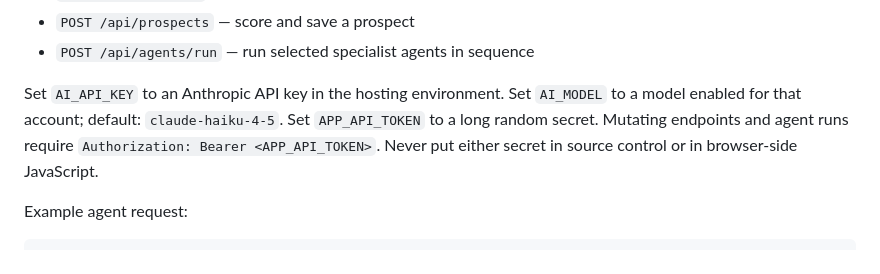
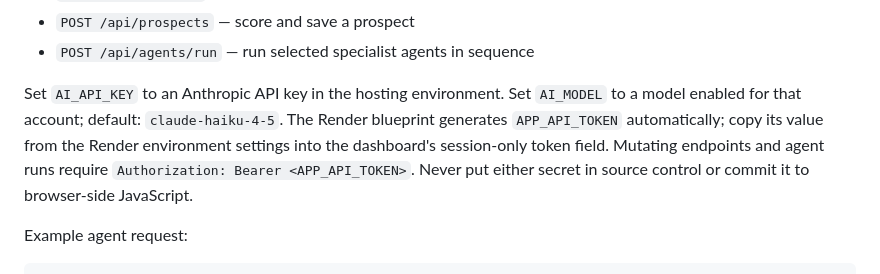
Before and after one commit to notbryan4real-blip/ai-business-growth-engine, a Markdown page: README.md, the part around the change. Drawn GitHub-style.

Commit message:
Clarify automatically generated API token setup

```diff
--- a/README.md
+++ b/README.md
@@ -34,7 +34,7 @@ API routes:
 - `POST /api/prospects` — score and save a prospect
 - `POST /api/agents/run` — run selected specialist agents in sequence
 
-Set `AI_API_KEY` to an Anthropic API key in the hosting environment. Set `AI_MODEL` to a model enabled for that account; default: `claude-haiku-4-5`. Set `APP_API_TOKEN` to a long random secret. Mutating endpoints and agent runs require `Authorization: Bearer <APP_API_TOKEN>`. Never put either secret in source control or in browser-side JavaScript.
+Set `AI_API_KEY` to an Anthropic API key in the hosting environment. Set `AI_MODEL` to a model enabled for that account; default: `claude-haiku-4-5`. The Render blueprint generates `APP_API_TOKEN` automatically; copy its value from the Render environment settings into the dashboard's session-only token field. Mutating endpoints and agent runs require `Authorization: Bearer <APP_API_TOKEN>`. Never put either secret in source control or commit it to browser-side JavaScript.
 
 Example agent request:
 
```
